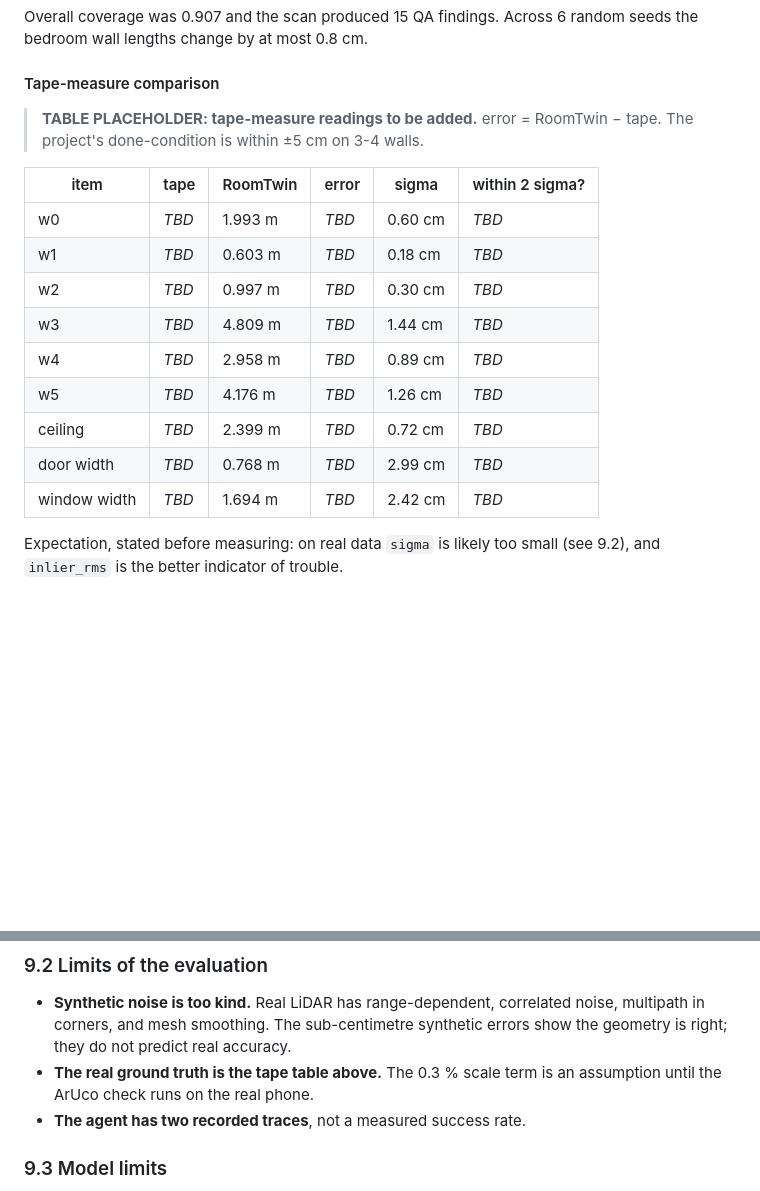
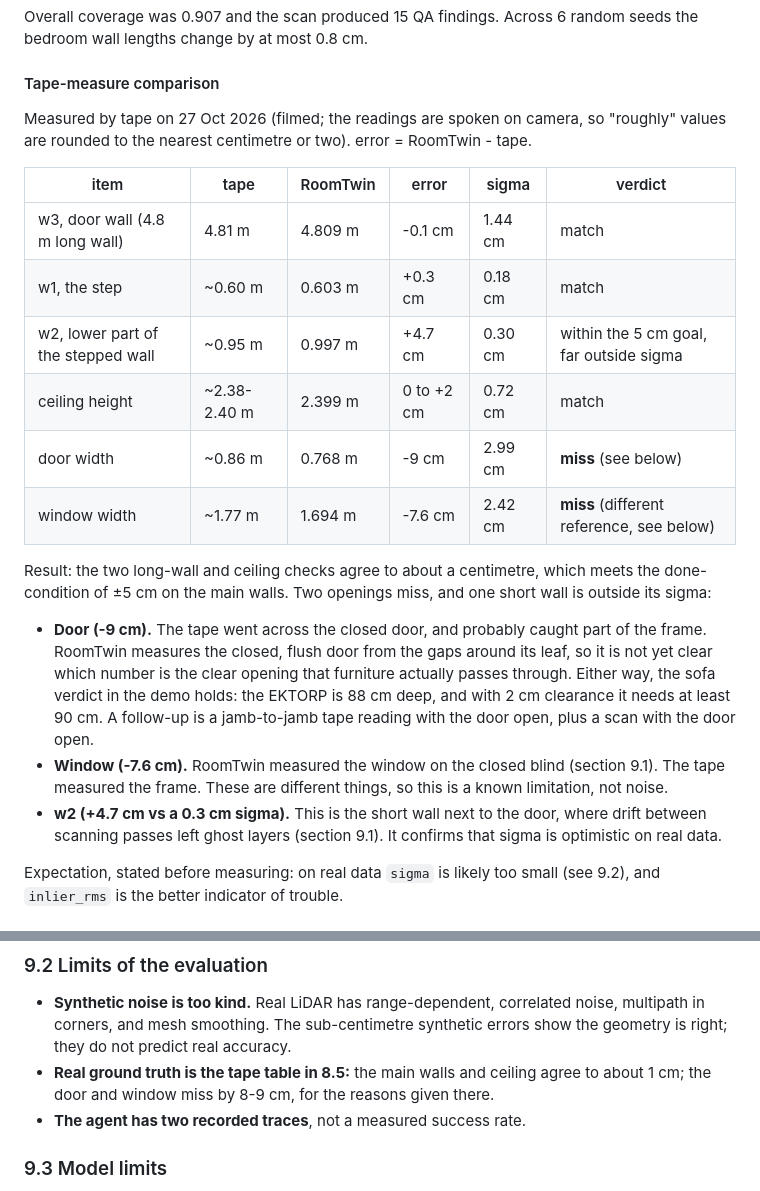
Before and after one commit to DanKam0001/roomtwin, a Markdown page: docs/REPORT.md, 2 parts joined by grey strips. Rendered like a GitHub page; blank space fills up the shorter version.

Commit message:
Report: tape-measure comparison on the real bedroom, including the misses

```diff
--- a/docs/REPORT.md
+++ b/docs/REPORT.md
@@ -411,20 +411,30 @@ wall lengths change by at most 0.8 cm.
 
 #### Tape-measure comparison
 
-> **TABLE PLACEHOLDER: tape-measure readings to be added.** error = RoomTwin − tape. The project's
-> done-condition is within ±5 cm on 3-4 walls.
+Measured by tape on 27 Oct 2026 (filmed; the readings are spoken on camera, so "roughly" values are
+rounded to the nearest centimetre or two). error = RoomTwin - tape.
 
-| item | tape | RoomTwin | error | sigma | within 2 sigma? |
+| item | tape | RoomTwin | error | sigma | verdict |
 |---|---|---|---|---|---|
-| w0 | _TBD_ | 1.993 m | _TBD_ | 0.60 cm | _TBD_ |
-| w1 | _TBD_ | 0.603 m | _TBD_ | 0.18 cm | _TBD_ |
-| w2 | _TBD_ | 0.997 m | _TBD_ | 0.30 cm | _TBD_ |
-| w3 | _TBD_ | 4.809 m | _TBD_ | 1.44 cm | _TBD_ |
-| w4 | _TBD_ | 2.958 m | _TBD_ | 0.89 cm | _TBD_ |
-| w5 | _TBD_ | 4.176 m | _TBD_ | 1.26 cm | _TBD_ |
-| ceiling | _TBD_ | 2.399 m | _TBD_ | 0.72 cm | _TBD_ |
-| door width | _TBD_ | 0.768 m | _TBD_ | 2.99 cm | _TBD_ |
-| window width | _TBD_ | 1.694 m | _TBD_ | 2.42 cm | _TBD_ |
+| w3, door wall (4.8 m long wall) | 4.81 m | 4.809 m | -0.1 cm | 1.44 cm | match |
+| w1, the step | ~0.60 m | 0.603 m | +0.3 cm | 0.18 cm | match |
+| w2, lower part of the stepped wall | ~0.95 m | 0.997 m | +4.7 cm | 0.30 cm | within the 5 cm goal, far outside sigma |
+| ceiling height | ~2.38-2.40 m | 2.399 m | 0 to +2 cm | 0.72 cm | match |
+| door width | ~0.86 m | 0.768 m | -9 cm | 2.99 cm | **miss** (see below) |
+| window width | ~1.77 m | 1.694 m | -7.6 cm | 2.42 cm | **miss** (different reference, see below) |
+
+Result: the two long-wall and ceiling checks agree to about a centimetre, which meets the
+done-condition of ±5 cm on the main walls. Two openings miss, and one short wall is outside its sigma:
+
+* **Door (-9 cm).** The tape went across the closed door, and probably caught part of the frame. RoomTwin
+  measures the closed, flush door from the gaps around its leaf, so it is not yet clear which number
+  is the clear opening that furniture actually passes through. Either way, the sofa verdict in the demo
+  holds: the EKTORP is 88 cm deep, and with 2 cm clearance it needs at least 90 cm. A follow-up is a
+  jamb-to-jamb tape reading with the door open, plus a scan with the door open.
+* **Window (-7.6 cm).** RoomTwin measured the window on the closed blind (section 9.1). The tape measured
+  the frame. These are different things, so this is a known limitation, not noise.
+* **w2 (+4.7 cm vs a 0.3 cm sigma).** This is the short wall next to the door, where drift between
+  scanning passes left ghost layers (section 9.1). It confirms that sigma is optimistic on real data.
 
 Expectation, stated before measuring: on real data `sigma` is likely too small (see 9.2), and
 `inlier_rms` is the better indicator of trouble.
@@ -452,8 +462,8 @@ Expectation, stated before measuring: on real data `sigma` is likely too small (
 * **Synthetic noise is too kind.** Real LiDAR has range-dependent, correlated noise, multipath in
   corners, and mesh smoothing. The sub-centimetre synthetic errors show the geometry is right; they
   do not predict real accuracy.
-* **The real ground truth is the tape table above.** The 0.3 % scale term is an assumption until the
-  ArUco check runs on the real phone.
+* **Real ground truth is the tape table in 8.5:** the main walls and ceiling agree to about 1 cm; the door
+  and window miss by 8-9 cm, for the reasons given there.
 * **The agent has two recorded traces**, not a measured success rate.
 
 ### 9.3 Model limits
```
Also changed, not shown: docs/DEVPOST.md (+2 -1 lines).
